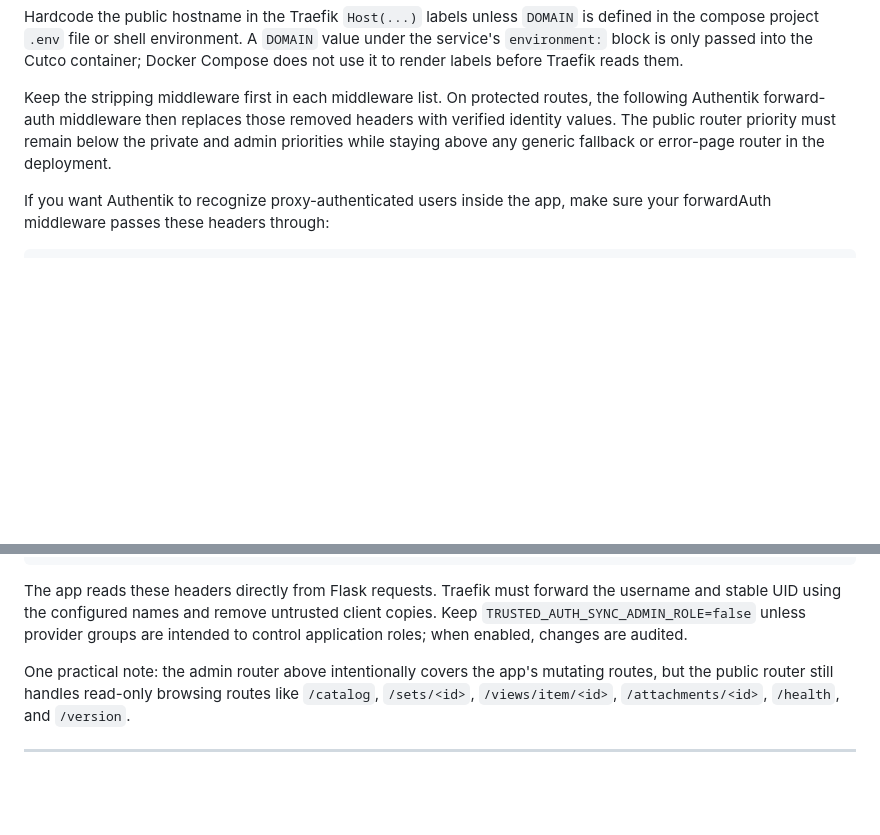
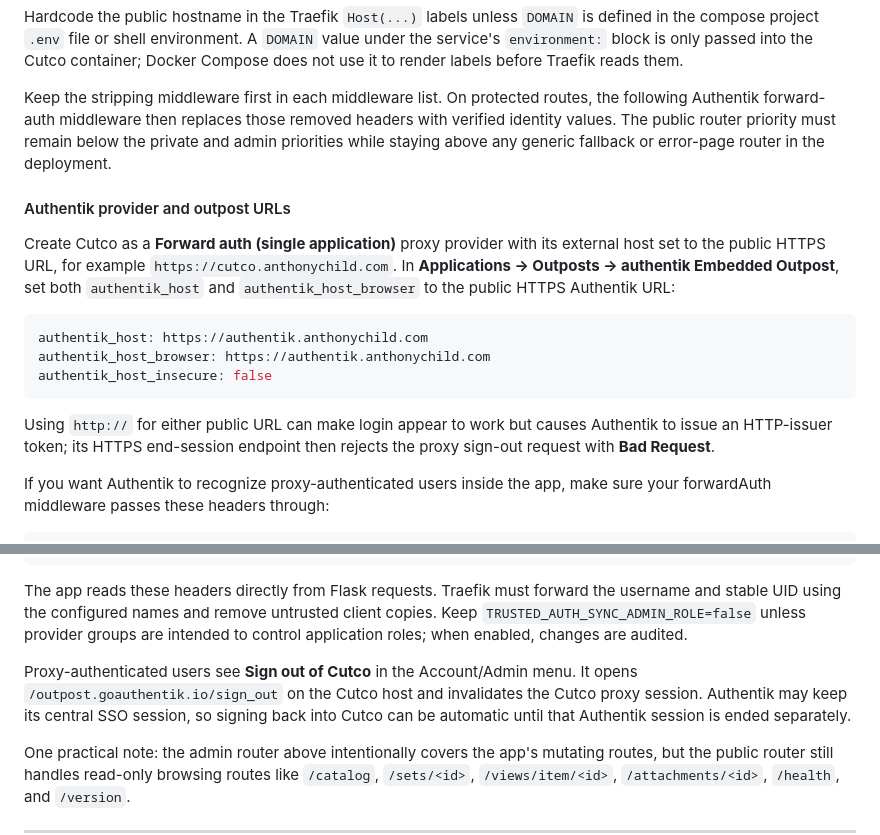
Before and after one commit to antwanchild/cutco_catalog, a Markdown page: README.md, 2 parts joined by grey strips. GitHub-like rendering; blank space fills up the shorter version.

Commit message:
docs: clarify Authentik proxy logout setup

````diff
--- a/README.md
+++ b/README.md
@@ -353,6 +353,24 @@ headers with verified identity values. The public router priority must remain
 below the private and admin priorities while staying above any generic fallback
 or error-page router in the deployment.
 
+#### Authentik provider and outpost URLs
+
+Create Cutco as a **Forward auth (single application)** proxy provider with its
+external host set to the public HTTPS URL, for example
+`https://cutco.anthonychild.com`. In **Applications → Outposts → authentik
+Embedded Outpost**, set both `authentik_host` and `authentik_host_browser` to
+the public HTTPS Authentik URL:
+
+```yaml
+authentik_host: https://authentik.anthonychild.com
+authentik_host_browser: https://authentik.anthonychild.com
+authentik_host_insecure: false
+```
+
+Using `http://` for either public URL can make login appear to work but causes
+Authentik to issue an HTTP-issuer token; its HTTPS end-session endpoint then
+rejects the proxy sign-out request with **Bad Request**.
+
 If you want Authentik to recognize proxy-authenticated users inside the app, make sure your forwardAuth middleware passes these headers through:
 
 ```yaml
@@ -372,6 +390,11 @@ The app reads these headers directly from Flask requests. Traefik must forward
 the username and stable UID using the configured names and remove untrusted
 client copies. Keep `TRUSTED_AUTH_SYNC_ADMIN_ROLE=false` unless provider groups
 are intended to control application roles; when enabled, changes are audited.
+
+Proxy-authenticated users see **Sign out of Cutco** in the Account/Admin menu.
+It opens `/outpost.goauthentik.io/sign_out` on the Cutco host and invalidates the
+Cutco proxy session. Authentik may keep its central SSO session, so signing back
+into Cutco can be automatic until that Authentik session is ended separately.
 
 One practical note: the admin router above intentionally covers the app's mutating routes, but the public router still handles read-only browsing routes like `/catalog`, `/sets/<id>`, `/views/item/<id>`, `/attachments/<id>`, `/health`, and `/version`.
 
````
